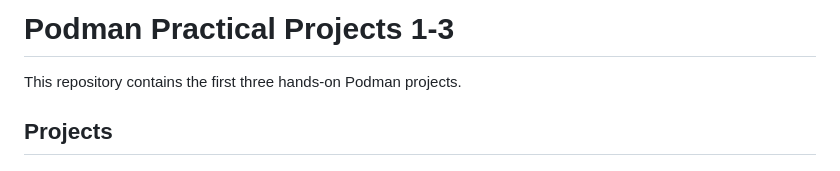
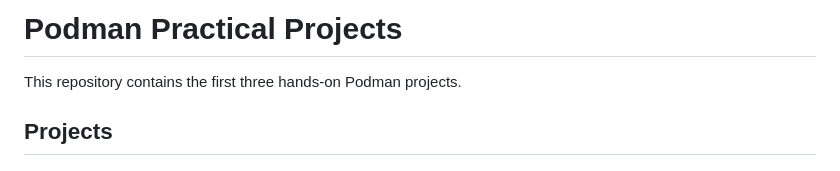
Before and after one commit to Sivasaiteja2/podman-projects, a Markdown page: README.md, the part around the change. Rendered like a GitHub page.

```diff
--- a/README.md
+++ b/README.md
@@ -1,4 +1,4 @@
-# Podman Practical Projects 1-3
+# Podman Practical Projects
 
 This repository contains the first three hands-on Podman projects.
 
```
